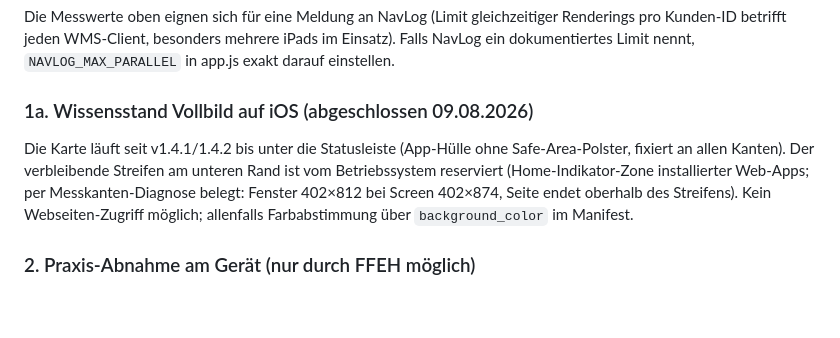
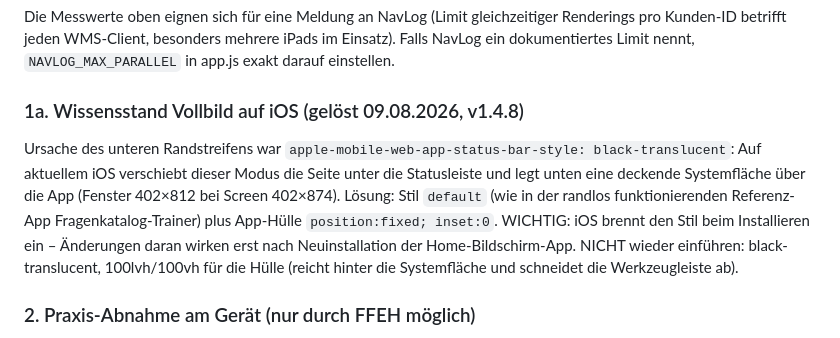
Before and after one commit to Feuerwehr-Einhausen/NavLogKarte-iPad, a Markdown page: PLAN.md, the part around the change. Rendered like a GitHub page; blank space fills up the shorter version.

Commit message:
Vollbild-Befund in PLAN.md richtigstellen
Ursache war der Statusleisten-Stil black-translucent, gelöst in v1.4.8
durch Umstellung auf default; Warnhinweise für künftige Änderungen ergänzt.

Co-Authored-By: Claude Fable 5 <noreply@anthropic.com>

```diff
--- a/PLAN.md
+++ b/PLAN.md
@@ -47,13 +47,16 @@ gleichzeitiger Renderings pro Kunden-ID betrifft jeden WMS-Client, besonders
 mehrere iPads im Einsatz). Falls NavLog ein dokumentiertes Limit nennt,
 `NAVLOG_MAX_PARALLEL` in app.js exakt darauf einstellen.
 
-### 1a. Wissensstand Vollbild auf iOS (abgeschlossen 09.08.2026)
-Die Karte läuft seit v1.4.1/1.4.2 bis unter die Statusleiste (App-Hülle ohne
-Safe-Area-Polster, fixiert an allen Kanten). Der verbleibende Streifen am
-unteren Rand ist vom Betriebssystem reserviert (Home-Indikator-Zone
-installierter Web-Apps; per Messkanten-Diagnose belegt: Fenster 402×812 bei
-Screen 402×874, Seite endet oberhalb des Streifens). Kein Webseiten-Zugriff
-möglich; allenfalls Farbabstimmung über `background_color` im Manifest.
+### 1a. Wissensstand Vollbild auf iOS (gelöst 09.08.2026, v1.4.8)
+Ursache des unteren Randstreifens war `apple-mobile-web-app-status-bar-style:
+black-translucent`: Auf aktuellem iOS verschiebt dieser Modus die Seite unter
+die Statusleiste und legt unten eine deckende Systemfläche über die App
+(Fenster 402×812 bei Screen 402×874). Lösung: Stil `default` (wie in der
+randlos funktionierenden Referenz-App Fragenkatalog-Trainer) plus App-Hülle
+`position:fixed; inset:0`. WICHTIG: iOS brennt den Stil beim Installieren ein
+– Änderungen daran wirken erst nach Neuinstallation der Home-Bildschirm-App.
+NICHT wieder einführen: black-translucent, 100lvh/100vh für die Hülle
+(reicht hinter die Systemfläche und schneidet die Werkzeugleiste ab).
 
 ### 2. Praxis-Abnahme am Gerät (nur durch FFEH möglich)
 - Kachel-Warteschlange im Alltag beobachten (Karte baut sich stückweise auf;
```
